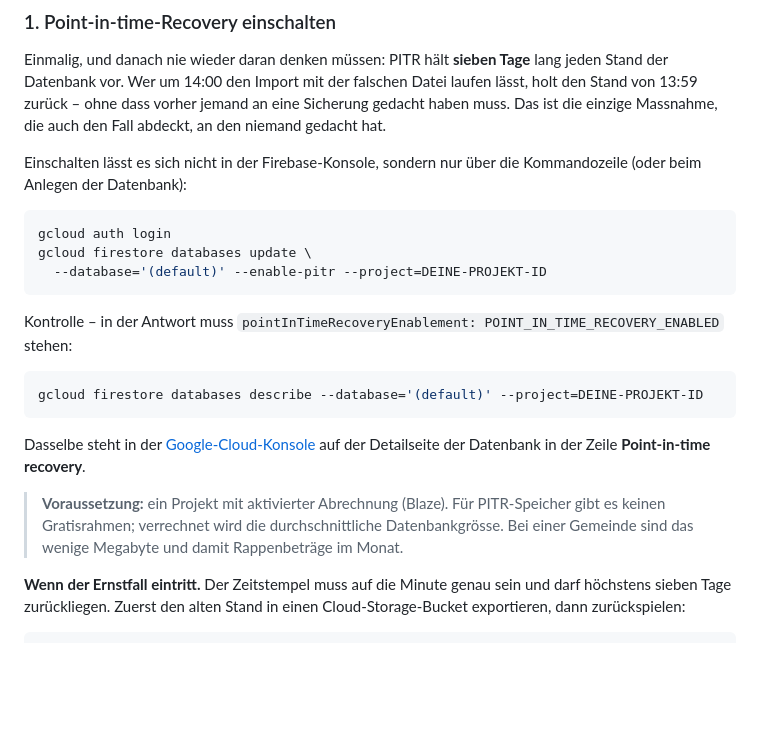
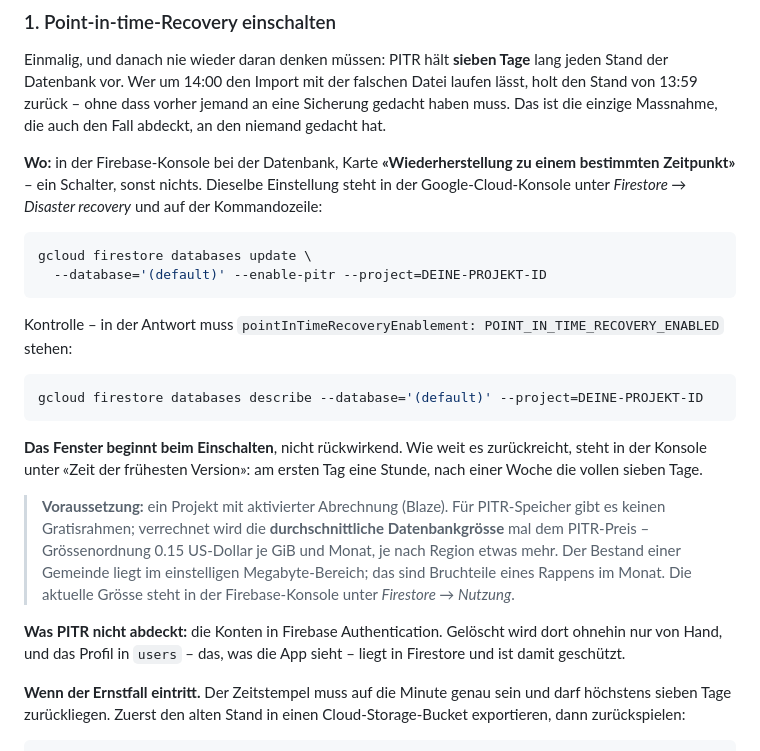
Before and after one commit to vonallmenalain/BSS, a Markdown page: README.md, the part around the change. Drawn GitHub-style; blank space fills up the shorter version.

Commit message:
Sicherung: PITR lässt sich doch in der Konsole einschalten
Der Schalter steht in der Firebase-Konsole bei der Datenbank («Wiederherstellung
zu einem bestimmten Zeitpunkt»); der Hinweis, das ginge nur per gcloud, war
falsch. Dazu drei Dinge, die beim Einschalten auffallen und vorher fehlten:
Das Fenster beginnt beim Einschalten und wächst erst über eine Woche auf sieben
Tage, die Grössenordnung der Kosten (durchschnittliche Datenbankgrösse mal
~0.15 USD je GiB und Monat – bei einer Gemeinde Bruchteile eines Rappens), und
dass Firebase Authentication nicht dazugehört.

Co-Authored-By: Claude Opus 5 <noreply@anthropic.com>
Claude-Session: https://claude.ai/code/session_01941hj1L7x5zAuXgpXfguqR

````diff
--- a/README.md
+++ b/README.md
@@ -2142,11 +2142,12 @@ Datei laufen lässt, holt den Stand von 13:59 zurück – ohne dass vorher jeman
 an eine Sicherung gedacht haben muss. Das ist die einzige Massnahme, die auch
 den Fall abdeckt, an den niemand gedacht hat.
 
-Einschalten lässt es sich nicht in der Firebase-Konsole, sondern nur über die
-Kommandozeile (oder beim Anlegen der Datenbank):
+**Wo:** in der Firebase-Konsole bei der Datenbank, Karte
+**«Wiederherstellung zu einem bestimmten Zeitpunkt»** – ein Schalter, sonst
+nichts. Dieselbe Einstellung steht in der Google-Cloud-Konsole unter
+_Firestore → Disaster recovery_ und auf der Kommandozeile:
 
 ```bash
-gcloud auth login
 gcloud firestore databases update \
   --database='(default)' --enable-pitr --project=DEINE-PROJEKT-ID
 ```
@@ -2158,14 +2159,21 @@ Kontrolle – in der Antwort muss
 gcloud firestore databases describe --database='(default)' --project=DEINE-PROJEKT-ID
 ```
 
-Dasselbe steht in der
-[Google-Cloud-Konsole](https://console.cloud.google.com/firestore/databases)
-auf der Detailseite der Datenbank in der Zeile **Point-in-time recovery**.
+**Das Fenster beginnt beim Einschalten**, nicht rückwirkend. Wie weit es
+zurückreicht, steht in der Konsole unter «Zeit der frühesten Version»: am
+ersten Tag eine Stunde, nach einer Woche die vollen sieben Tage.
 
 > **Voraussetzung:** ein Projekt mit aktivierter Abrechnung (Blaze). Für
 > PITR-Speicher gibt es keinen Gratisrahmen; verrechnet wird die
-> durchschnittliche Datenbankgrösse. Bei einer Gemeinde sind das wenige
-> Megabyte und damit Rappenbeträge im Monat.
+> **durchschnittliche Datenbankgrösse** mal dem PITR-Preis – Grössenordnung
+> 0.15 US-Dollar je GiB und Monat, je nach Region etwas mehr. Der Bestand
+> einer Gemeinde liegt im einstelligen Megabyte-Bereich; das sind Bruchteile
+> eines Rappens im Monat. Die aktuelle Grösse steht in der Firebase-Konsole
+> unter _Firestore → Nutzung_.
+
+**Was PITR nicht abdeckt:** die Konten in Firebase Authentication. Gelöscht
+wird dort ohnehin nur von Hand, und das Profil in `users` – das, was die App
+sieht – liegt in Firestore und ist damit geschützt.
 
 **Wenn der Ernstfall eintritt.** Der Zeitstempel muss auf die Minute genau
 sein und darf höchstens sieben Tage zurückliegen. Zuerst den alten Stand in
````
